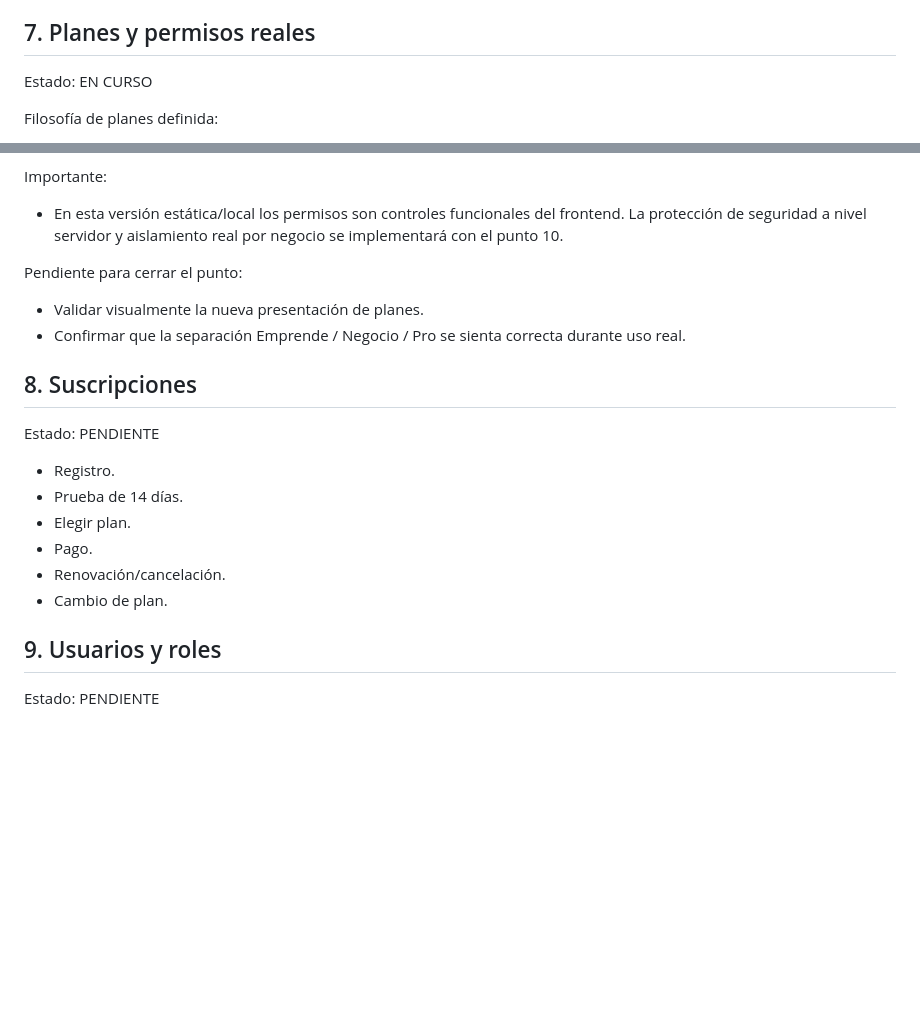
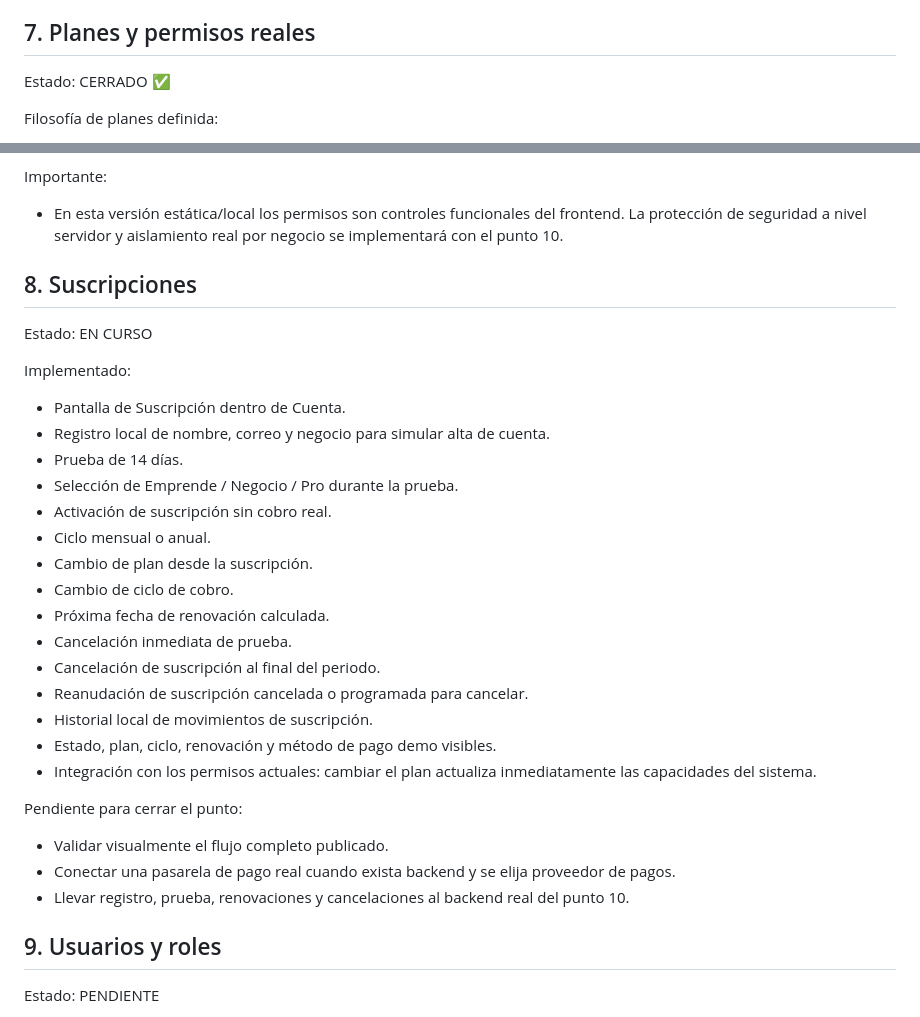
Before and after one commit to Denya728/Denya728.github.io, a Markdown page: denya2/ROADMAP-SWEETLAB.md, 2 parts joined by grey strips. Drawn GitHub-style; blank space fills up the shorter version.

Commit message:
Advance roadmap to subscriptions

```diff
--- a/denya2/ROADMAP-SWEETLAB.md
+++ b/denya2/ROADMAP-SWEETLAB.md
@@ -93,7 +93,7 @@ Se retomará después por decisión del proyecto.
 - Integración futura con PAC.
 
 ## 7. Planes y permisos reales
-Estado: EN CURSO
+Estado: CERRADO ✅
 
 Filosofía de planes definida:
 - Emprende = lo esencial para empezar y trabajar sin complicarse.
@@ -118,19 +118,30 @@ Implementado:
 Importante:
 - En esta versión estática/local los permisos son controles funcionales del frontend. La protección de seguridad a nivel servidor y aislamiento real por negocio se implementará con el punto 10.
 
+## 8. Suscripciones
+Estado: EN CURSO
+
+Implementado:
+- Pantalla de Suscripción dentro de Cuenta.
+- Registro local de nombre, correo y negocio para simular alta de cuenta.
+- Prueba de 14 días.
+- Selección de Emprende / Negocio / Pro durante la prueba.
+- Activación de suscripción sin cobro real.
+- Ciclo mensual o anual.
+- Cambio de plan desde la suscripción.
+- Cambio de ciclo de cobro.
+- Próxima fecha de renovación calculada.
+- Cancelación inmediata de prueba.
+- Cancelación de suscripción al final del periodo.
+- Reanudación de suscripción cancelada o programada para cancelar.
+- Historial local de movimientos de suscripción.
+- Estado, plan, ciclo, renovación y método de pago demo visibles.
+- Integración con los permisos actuales: cambiar el plan actualiza inmediatamente las capacidades del sistema.
+
 Pendiente para cerrar el punto:
-- Validar visualmente la nueva presentación de planes.
-- Confirmar que la separación Emprende / Negocio / Pro se sienta correcta durante uso real.
-
-## 8. Suscripciones
-Estado: PENDIENTE
-
-- Registro.
-- Prueba de 14 días.
-- Elegir plan.
-- Pago.
-- Renovación/cancelación.
-- Cambio de plan.
+- Validar visualmente el flujo completo publicado.
+- Conectar una pasarela de pago real cuando exista backend y se elija proveedor de pagos.
+- Llevar registro, prueba, renovaciones y cancelaciones al backend real del punto 10.
 
 ## 9. Usuarios y roles
 Estado: PENDIENTE
```
